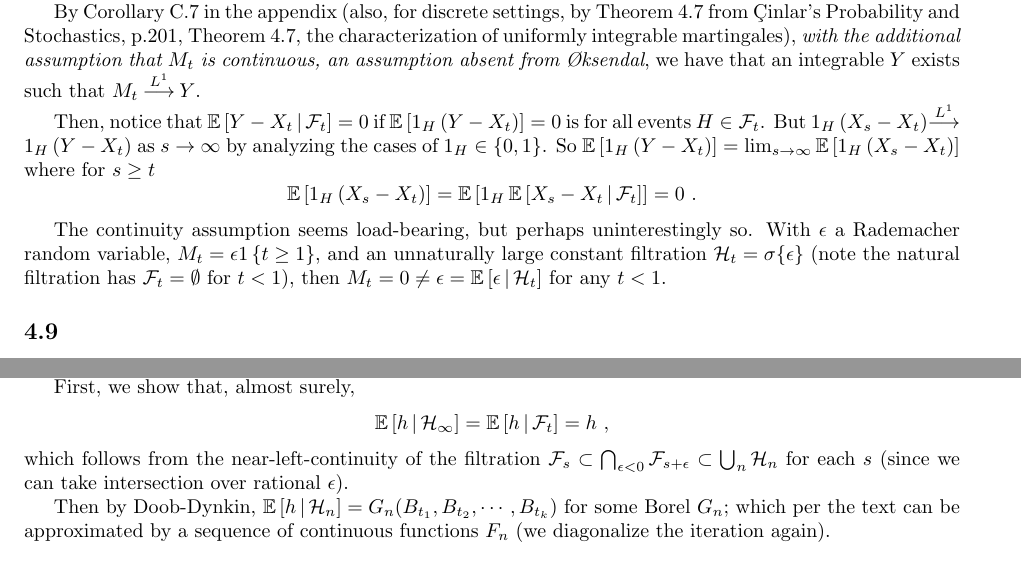
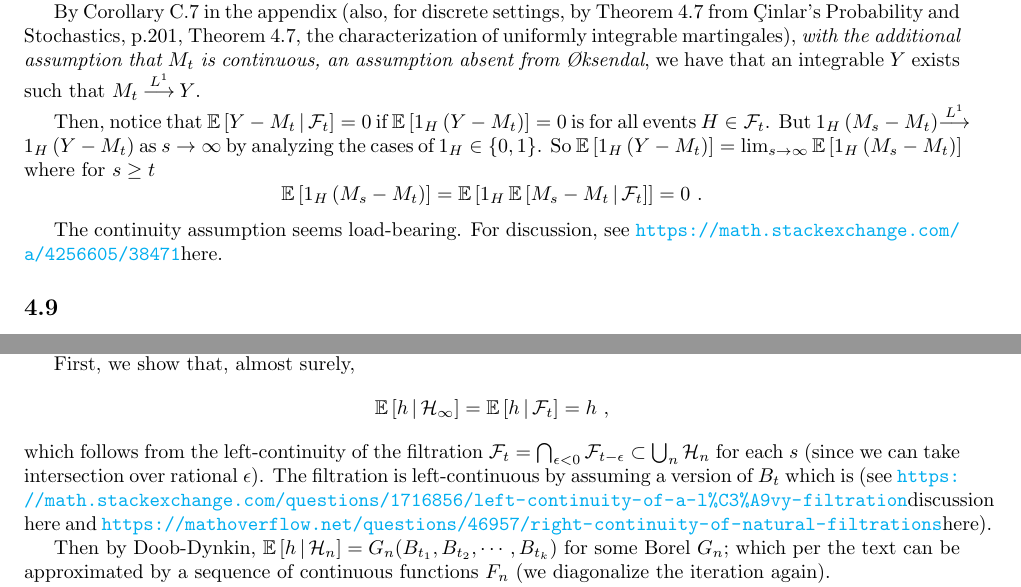
Before and after one commit to vlad17/ml-notes, a LaTeX document (sde/ch3.tex): two parts of pages 7 and 12 of 13, joined at a grey line, cut so that both start at the same text. Compiled offline with pdfLaTeX.

Commit message:
Add stack overflow follow-ups

```diff
--- a/sde/ch3.tex
+++ b/sde/ch3.tex
@@ -283,13 +283,13 @@ Conversely, suppose \(M_t\) is a real-valued \(\mcF_t\)-martingale which satisfi
 
 By Corollary C.7 in the appendix (also, for discrete settings, by Theorem 4.7 from \c{C}inlar's Probability and Stochastics,  p.201, Theorem 4.7, the characterization of uniformly integrable martingales), {\em with the additional assumption that \(M_t\) is continuous, an assumption absent from {\O}ksendal}, we have that an integrable \(Y\) exists such that \(M_t\convarg{L^1}Y\).
 
-Then, notice that \(\CE{Y-X_t}{\mcF_t}=0\) if \(\E\ha{1_H\pa{Y-X_t}}=0\) is for all events \(H\in \mcF_t\).
-But \(1_H\pa{X_s-X_t}\convarg{L^1}1_H\pa{Y-X_t}\) as \(s\rightarrow\infty\) by analyzing the cases of \(1_H\in\{0,1\}\). So \(\E\ha{1_H\pa{Y-X_t}}=\lim_{s\rightarrow\infty}\E\ha{1_H\pa{X_s-X_t}}\) where for \(s\ge t\)
+Then, notice that \(\CE{Y-M_t}{\mcF_t}=0\) if \(\E\ha{1_H\pa{Y-M_t}}=0\) is for all events \(H\in \mcF_t\).
+But \(1_H\pa{M_s-M_t}\convarg{L^1}1_H\pa{Y-M_t}\) as \(s\rightarrow\infty\) by analyzing the cases of \(1_H\in\{0,1\}\). So \(\E\ha{1_H\pa{Y-M_t}}=\lim_{s\rightarrow\infty}\E\ha{1_H\pa{M_s-M_t}}\) where for \(s\ge t\)
 \[
-  \E\ha{1_H\pa{X_s-X_t}}=\E \ha{1_H\CE{X_s-X_t}{\mcF_t}}=0\,\,.
+  \E\ha{1_H\pa{M_s-M_t}}=\E \ha{1_H\CE{M_s-M_t}{\mcF_t}}=0\,\,.
 \]
 
-The continuity assumption seems load-bearing, but perhaps uninterestingly so. With \(\epsilon\) a Rademacher random variable, \(M_t=\epsilon 1\ca{t\ge 1}\), and an unnaturally large constant filtration \(\mcH_t=\sigma\{\epsilon\}\) (note the natural filtration has \(\mcF_t=\emptyset\) for \(t<1\)), then \(M_t=0\neq \epsilon=\CE{\epsilon}{\mcH_{t}}\) for any \(t<1\).
+The continuity assumption seems load-bearing. For discussion, see \url{https://math.stackexchange.com/a/4256605/38471}{here}.
 
 \subsection{}\label{ex3.9}
 
@@ -499,7 +499,7 @@ First, we show that, almost surely,
 \[
   \CE{h}{\mcH_\infty}=\CE{h}{\mcF_t}=h\,\,,
 \]
-which follows from the near-left-continuity of the filtration \(\mcF_s\subset\bigcap_{\epsilon<0}\mcF_{s+\epsilon}\subset\bigcup_n\mcH_n\) for each \(s\) (since we can take intersection over rational \(\epsilon\)).
+which follows from the left-continuity of the filtration \(\mcF_t=\bigcap_{\epsilon<0}\mcF_{t-\epsilon}\subset\bigcup_n\mcH_n\) for each \(s\) (since we can take intersection over rational \(\epsilon\)). The filtration is left-continuous by assuming a version of \(B_t\) which is (see \url{https://math.stackexchange.com/questions/1716856/left-continuity-of-a-l%C3%A9vy-filtration}{discussion here} and \url{https://mathoverflow.net/questions/46957/right-continuity-of-natural-filtrations}{here}).
 
 Then by Doob-Dynkin, \(\CE{h}{\mcH_n}=G_n(B_{t_1},B_{t_2},\cdots, B_{t_k})\) for some Borel \(G_n\); which per the text can be approximated by a sequence of continuous functions \(F_n\) (we diagonalize the iteration again).
 
```
Also changed, not shown: sde/ch3.pdf.
